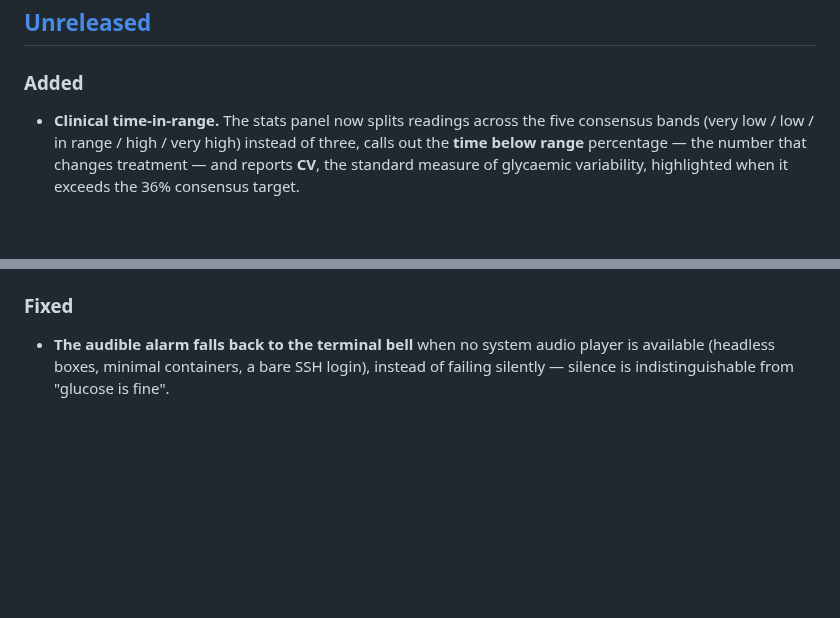
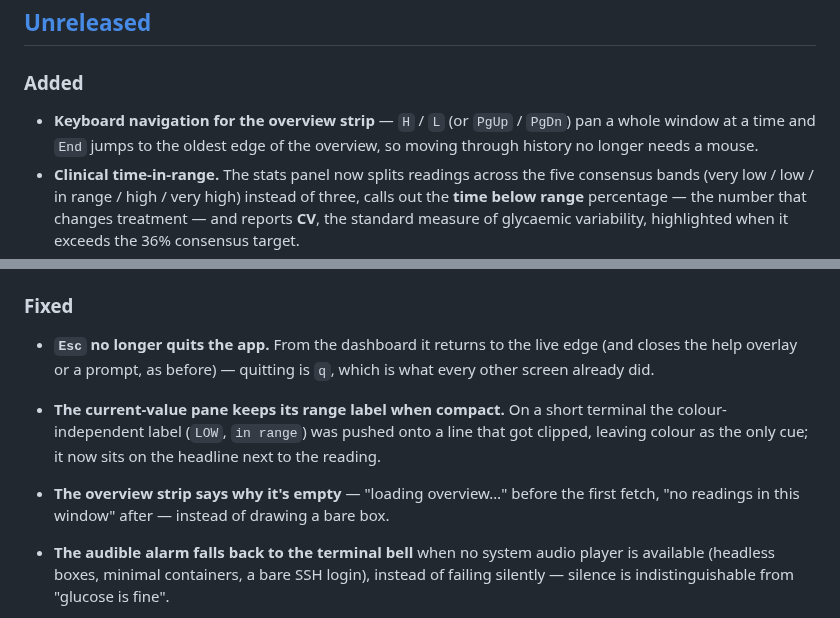
Before and after one commit to ronaldlokers/sugarrush, a Markdown page: CHANGELOG.md, 2 parts joined by grey strips. GitHub-like rendering; blank space fills up the shorter version.

```diff
--- a/CHANGELOG.md
+++ b/CHANGELOG.md
@@ -8,6 +8,9 @@ All notable changes to sugarrush are documented here. The format is based on
 
 ### Added
 
+- **Keyboard navigation for the overview strip** — `H` / `L` (or `PgUp` /
+  `PgDn`) pan a whole window at a time and `End` jumps to the oldest edge of the
+  overview, so moving through history no longer needs a mouse.
 - **Clinical time-in-range.** The stats panel now splits readings across the
   five consensus bands (very low / low / in range / high / very high) instead of
   three, calls out the **time below range** percentage — the number that changes
@@ -36,6 +39,16 @@ All notable changes to sugarrush are documented here. The format is based on
 
 ### Fixed
 
+- **`Esc` no longer quits the app.** From the dashboard it returns to the live
+  edge (and closes the help overlay or a prompt, as before) — quitting is `q`,
+  which is what every other screen already did.
+- **The current-value pane keeps its range label when compact.** On a short
+  terminal the colour-independent label (`LOW`, `in range`) was pushed onto a
+  line that got clipped, leaving colour as the only cue; it now sits on the
+  headline next to the reading.
+- **The overview strip says why it's empty** — "loading overview…" before the
+  first fetch, "no readings in this window" after — instead of drawing a bare
+  box.
 - **The audible alarm falls back to the terminal bell** when no system audio
   player is available (headless boxes, minimal containers, a bare SSH login),
   instead of failing silently — silence is indistinguishable from "glucose is
```
Also changed, not shown: README.md (+6 -3 lines), assets/demo.gif, 3 other files.
